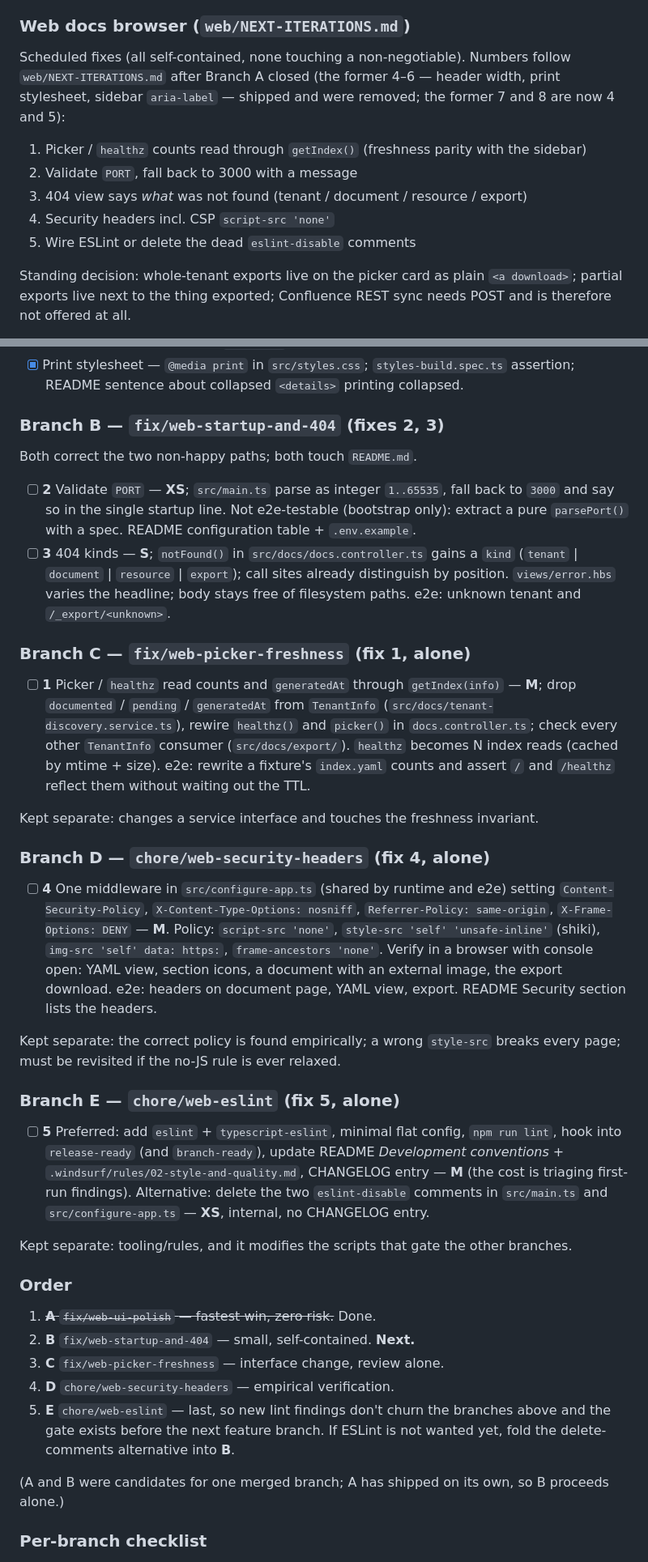
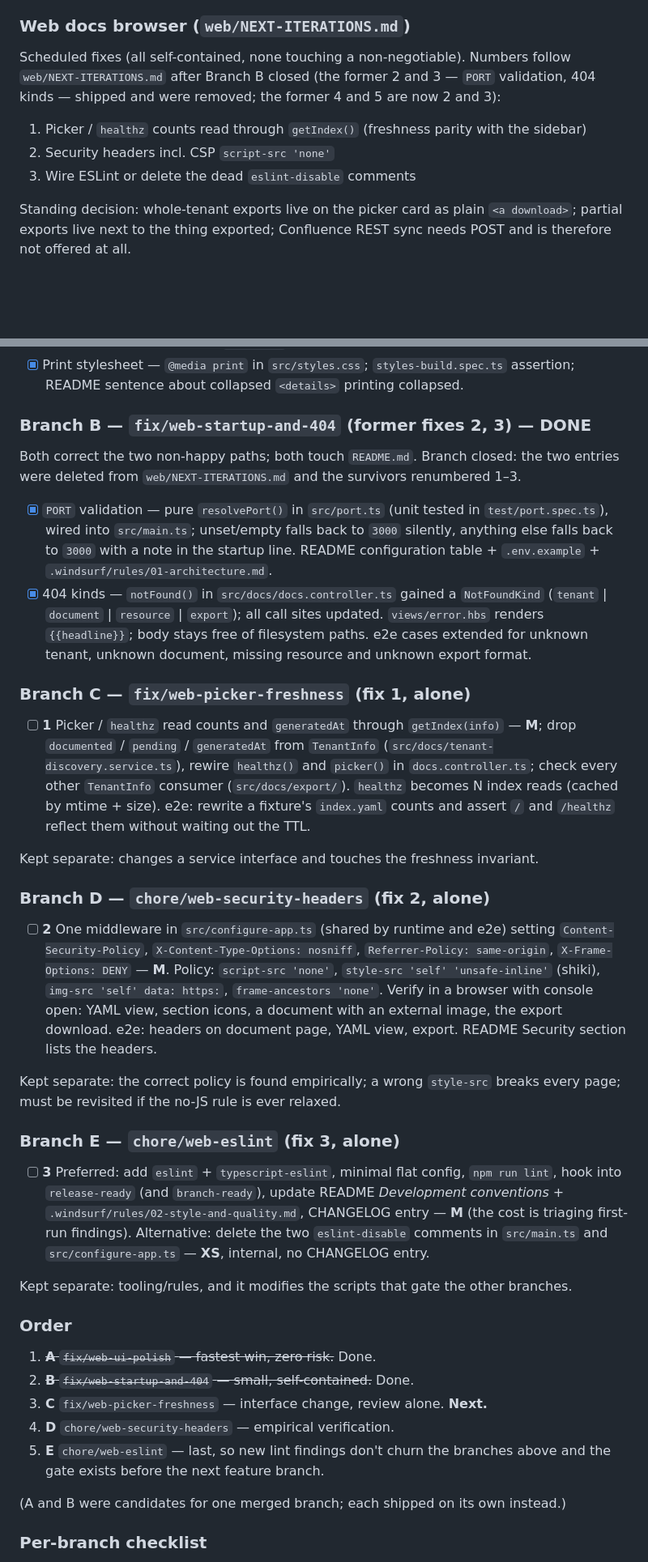
Before and after one commit to Schumann-IT/azure-resource-downloader, a Markdown page: todo.md, 2 parts joined by grey strips. Shown at 81% size. GitHub-like rendering; blank space fills up the shorter version.

Commit message:
update todo

```diff
--- a/todo.md
+++ b/todo.md
@@ -22,14 +22,12 @@ Scheduled work: **none**. Parked ideas only:
 ### Web docs browser (`web/NEXT-ITERATIONS.md`)
 
 Scheduled fixes (all self-contained, none touching a non-negotiable). Numbers follow `web/NEXT-ITERATIONS.md`
-after Branch A closed (the former 4–6 — header width, print stylesheet, sidebar `aria-label` — shipped and were
-removed; the former 7 and 8 are now 4 and 5):
+after Branch B closed (the former 2 and 3 — `PORT` validation, 404 kinds — shipped and were removed; the
+former 4 and 5 are now 2 and 3):
 
 1. Picker / `healthz` counts read through `getIndex()` (freshness parity with the sidebar)
-2. Validate `PORT`, fall back to 3000 with a message
-3. 404 view says *what* was not found (tenant / document / resource / export)
-4. Security headers incl. CSP `script-src 'none'`
-5. Wire ESLint or delete the dead `eslint-disable` comments
+2. Security headers incl. CSP `script-src 'none'`
+3. Wire ESLint or delete the dead `eslint-disable` comments
 
 Standing decision: whole-tenant exports live on the picker card as plain `<a download>`; partial exports live
 next to the thing exported; Confluence REST sync needs POST and is therefore not offered at all.
@@ -119,17 +118,18 @@ entries were deleted from `web/NEXT-ITERATIONS.md` and the survivors renumbered
 - [x] Print stylesheet — `@media print` in `src/styles.css`; `styles-build.spec.ts` assertion; README sentence
       about collapsed `<details>` printing collapsed.
 
-### Branch B — `fix/web-startup-and-404` (fixes 2, 3)
+### Branch B — `fix/web-startup-and-404` (former fixes 2, 3) — **DONE**
 
-Both correct the two non-happy paths; both touch `README.md`.
+Both correct the two non-happy paths; both touch `README.md`. Branch closed: the two entries were deleted from
+`web/NEXT-ITERATIONS.md` and the survivors renumbered 1–3.
 
-- [ ] **2** Validate `PORT` — **XS**; `src/main.ts` parse as integer `1..65535`, fall back to `3000` and say so
-      in the single startup line. Not e2e-testable (bootstrap only): extract a pure `parsePort()` with a spec.
-      README configuration table + `.env.example`.
-- [ ] **3** 404 kinds — **S**; `notFound()` in `src/docs/docs.controller.ts` gains a
-      `kind` (`tenant` | `document` | `resource` | `export`); call sites already distinguish by position.
-      `views/error.hbs` varies the headline; body stays free of filesystem paths. e2e: unknown tenant and
-      `/_export/<unknown>`.
+- [x] `PORT` validation — pure `resolvePort()` in `src/port.ts` (unit tested in `test/port.spec.ts`), wired into
+      `src/main.ts`; unset/empty falls back to `3000` silently, anything else falls back to `3000` with a note
+      in the startup line. README configuration table + `.env.example` + `.windsurf/rules/01-architecture.md`.
+- [x] 404 kinds — `notFound()` in `src/docs/docs.controller.ts` gained a `NotFoundKind`
+      (`tenant` | `document` | `resource` | `export`); all call sites updated. `views/error.hbs` renders
+      `{{headline}}`; body stays free of filesystem paths. e2e cases extended for unknown tenant, unknown
+      document, missing resource and unknown export format.
 
 ### Branch C — `fix/web-picker-freshness` (fix 1, alone)
 
@@ -141,9 +141,9 @@ Both correct the two non-happy paths; both touch `README.md`.
 
 Kept separate: changes a service interface and touches the freshness invariant.
 
-### Branch D — `chore/web-security-headers` (fix 4, alone)
+### Branch D — `chore/web-security-headers` (fix 2, alone)
 
-- [ ] **4** One middleware in `src/configure-app.ts` (shared by runtime and e2e) setting
+- [ ] **2** One middleware in `src/configure-app.ts` (shared by runtime and e2e) setting
       `Content-Security-Policy`, `X-Content-Type-Options: nosniff`, `Referrer-Policy: same-origin`,
       `X-Frame-Options: DENY` — **M**. Policy: `script-src 'none'`, `style-src 'self' 'unsafe-inline'` (shiki),
       `img-src 'self' data: https:`, `frame-ancestors 'none'`. Verify in a browser with console open: YAML
@@ -153,9 +153,9 @@ Kept separate: changes a service interface and touches the freshness invariant.
 Kept separate: the correct policy is found empirically; a wrong `style-src` breaks every page; must be
 revisited if the no-JS rule is ever relaxed.
 
-### Branch E — `chore/web-eslint` (fix 5, alone)
+### Branch E — `chore/web-eslint` (fix 3, alone)
 
-- [ ] **5** Preferred: add `eslint` + `typescript-eslint`, minimal flat config, `npm run lint`, hook into
+- [ ] **3** Preferred: add `eslint` + `typescript-eslint`, minimal flat config, `npm run lint`, hook into
       `release-ready` (and `branch-ready`), update README *Development conventions* +
       `.windsurf/rules/02-style-and-quality.md`, CHANGELOG entry — **M** (the cost is triaging first-run
       findings). Alternative: delete the two `eslint-disable` comments in `src/main.ts` and
@@ -166,13 +166,13 @@ Kept separate: tooling/rules, and it modifies the scripts that gate the other br
 ### Order
 
 1. ~~**A** `fix/web-ui-polish` — fastest win, zero risk.~~ Done.
-2. **B** `fix/web-startup-and-404` — small, self-contained. **Next.**
-3. **C** `fix/web-picker-freshness` — interface change, review alone.
+2. ~~**B** `fix/web-startup-and-404` — small, self-contained.~~ Done.
+3. **C** `fix/web-picker-freshness` — interface change, review alone. **Next.**
 4. **D** `chore/web-security-headers` — empirical verification.
 5. **E** `chore/web-eslint` — last, so new lint findings don't churn the branches above and the gate exists
-   before the next feature branch. If ESLint is not wanted yet, fold the delete-comments alternative into **B**.
+   before the next feature branch.
 
-(A and B were candidates for one merged branch; A has shipped on its own, so B proceeds alone.)
+(A and B were candidates for one merged branch; each shipped on its own instead.)
 
 ### Per-branch checklist
 
```
Also changed, not shown: other parts of todo.md (+6 -5 lines).
